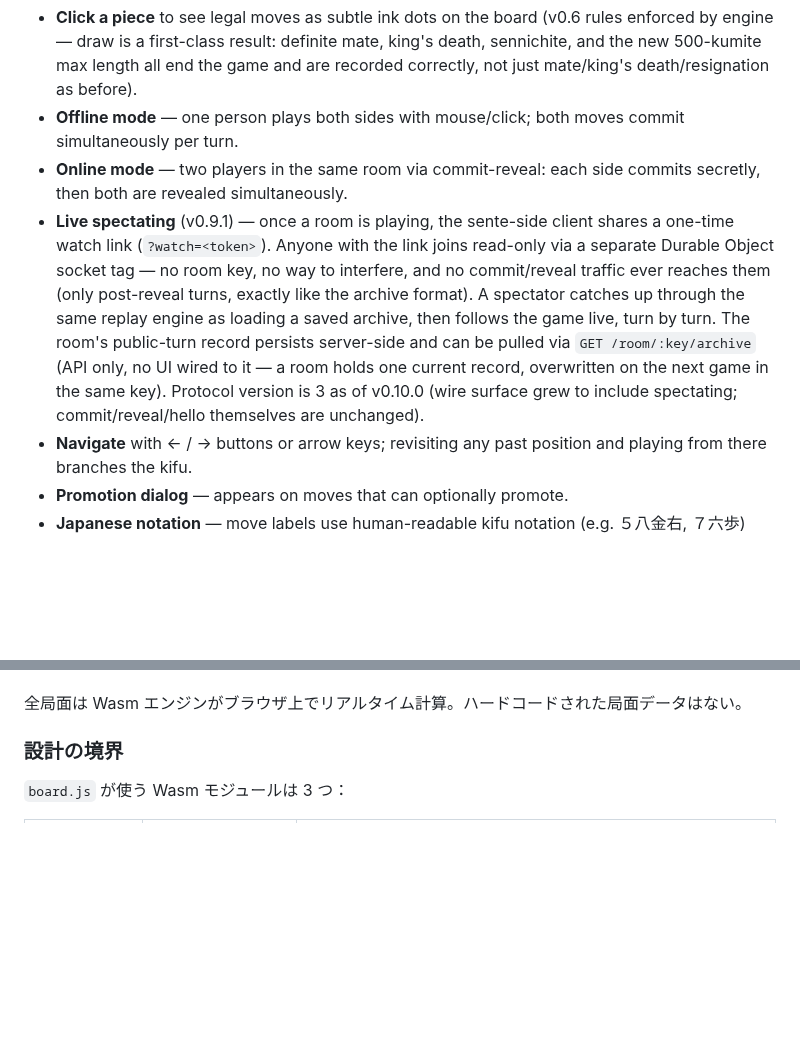
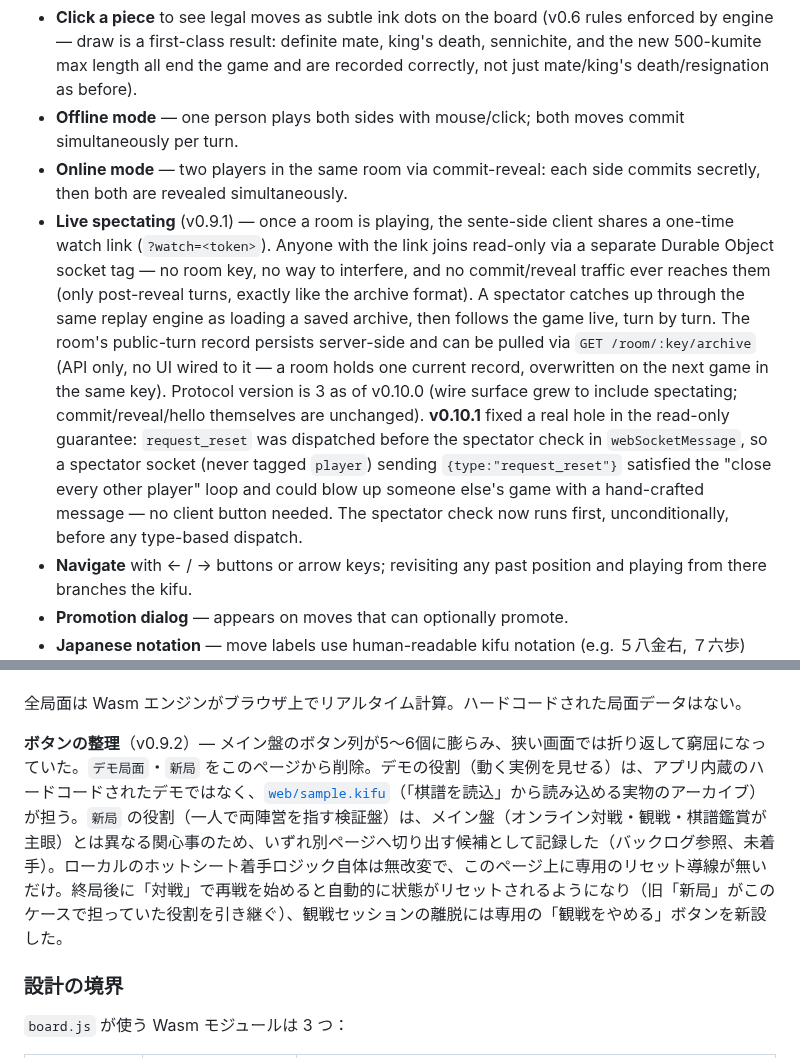
Before and after one commit to tokuhira/fukanzen-shogi, a Markdown page: web/README.md, 2 parts joined by grey strips. GitHub-like rendering; blank space fills up the shorter version.

```diff
--- a/web/README.md
+++ b/web/README.md
@@ -14,7 +14,7 @@ Interactive board with offline single-player and online browser-vs-browser battl
 - **Click a piece** to see legal moves as subtle ink dots on the board (v0.6 rules enforced by engine — draw is a first-class result: definite mate, king's death, sennichite, and the new 500-kumite max length all end the game and are recorded correctly, not just mate/king's death/resignation as before).
 - **Offline mode** — one person plays both sides with mouse/click; both moves commit simultaneously per turn.
 - **Online mode** — two players in the same room via commit-reveal: each side commits secretly, then both are revealed simultaneously.
-- **Live spectating** (v0.9.1) — once a room is playing, the sente-side client shares a one-time watch link (`?watch=<token>`). Anyone with the link joins read-only via a separate Durable Object socket tag — no room key, no way to interfere, and no commit/reveal traffic ever reaches them (only post-reveal turns, exactly like the archive format). A spectator catches up through the same replay engine as loading a saved archive, then follows the game live, turn by turn. The room's public-turn record persists server-side and can be pulled via `GET /room/:key/archive` (API only, no UI wired to it — a room holds one current record, overwritten on the next game in the same key). Protocol version is 3 as of v0.10.0 (wire surface grew to include spectating; commit/reveal/hello themselves are unchanged).
+- **Live spectating** (v0.9.1) — once a room is playing, the sente-side client shares a one-time watch link (`?watch=<token>`). Anyone with the link joins read-only via a separate Durable Object socket tag — no room key, no way to interfere, and no commit/reveal traffic ever reaches them (only post-reveal turns, exactly like the archive format). A spectator catches up through the same replay engine as loading a saved archive, then follows the game live, turn by turn. The room's public-turn record persists server-side and can be pulled via `GET /room/:key/archive` (API only, no UI wired to it — a room holds one current record, overwritten on the next game in the same key). Protocol version is 3 as of v0.10.0 (wire surface grew to include spectating; commit/reveal/hello themselves are unchanged). **v0.10.1** fixed a real hole in the read-only guarantee: `request_reset` was dispatched before the spectator check in `webSocketMessage`, so a spectator socket (never tagged `player`) sending `{type:"request_reset"}` satisfied the "close every other player" loop and could blow up someone else's game with a hand-crafted message — no client button needed. The spectator check now runs first, unconditionally, before any type-based dispatch.
 - **Navigate** with ← / → buttons or arrow keys; revisiting any past position and playing from there branches the kifu.
 - **Promotion dialog** — appears on moves that can optionally promote.
 - **Japanese notation** — move labels use human-readable kifu notation (e.g. ５八金右, ７六歩) with disambiguation suffixes only when needed.
@@ -98,6 +97,8 @@ Config: `wrangler.toml` at repository root (`pages_build_output_dir = "web"`).
 - **棋譜を読込** — 保存したアーカイブをファイル選択または貼り付けで読み込み、既存の棋譜ナビ（← / →・水墨盤・日本語表記）でそのまま鑑賞できる。読み込んだ局面から盤クリックで分岐再指しも可能。刻まれた版タプルと結果を表示し、読み込んだアーカイブのルール版と現行エンジンが食い違う場合は平易な注意文を表示する（再生自体は止めない）。v0.8.0 より前の素の棋譜ファイルも読み込める。外部由来の文字列を扱う機能のため、512KBを超えるアーカイブは穏当なメッセージで拒否する（クライアント側の安全弁）。自由記述欄への制御文字混入に対する JSON エスケープも強化済み（v0.8.2）。500組手の上限は、v0.9.0 でハードコードの重複をやめ、実際のルール定数（`engine::terminate::MAX_TURNS`）を直接参照するようになった——正当な対局はこれを超えない。
 
 全局面は Wasm エンジンがブラウザ上でリアルタイム計算。ハードコードされた局面データはない。
+
+**ボタンの整理**（v0.9.2）— メイン盤のボタン列が5〜6個に膨らみ、狭い画面では折り返して窮屈になっていた。`デモ局面`・`新局` をこのページから削除。デモの役割（動く実例を見せる）は、アプリ内蔵のハードコードされたデモではなく、[`web/sample.kifu`](sample.kifu)（「棋譜を読込」から読み込める実物のアーカイブ）が担う。`新局` の役割（一人で両陣営を指す検証盤）は、メイン盤（オンライン対戦・観戦・棋譜鑑賞が主眼）とは異なる関心事のため、いずれ別ページへ切り出す候補として記録した（バックログ参照、未着手）。ローカルのホットシート着手ロジック自体は無改変で、このページ上に専用のリセット導線が無いだけ。終局後に「対戦」で再戦を始めると自動的に状態がリセットされるようになり（旧「新局」がこのケースで担っていた役割を引き継ぐ）、観戦セッションの離脱には専用の「観戦をやめる」ボタンを新設した。
 
 ### 設計の境界
 
```
Also changed, not shown: other parts of web/README.md (+7 -8 lines), docs/不完全将棋_バックログ_伏線と未決.md (added, +63 -0 lines), docs/不完全将棋_実装指示書_対局の永続と身元_記録係一段目.md (added, +159 -0 lines).
